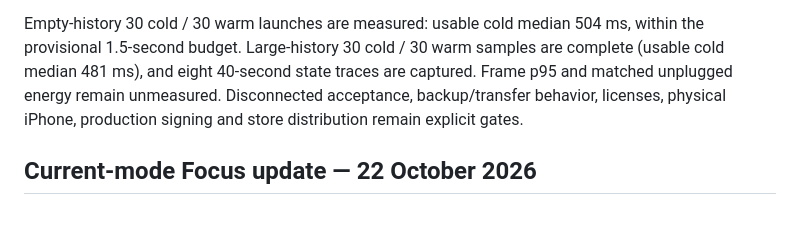
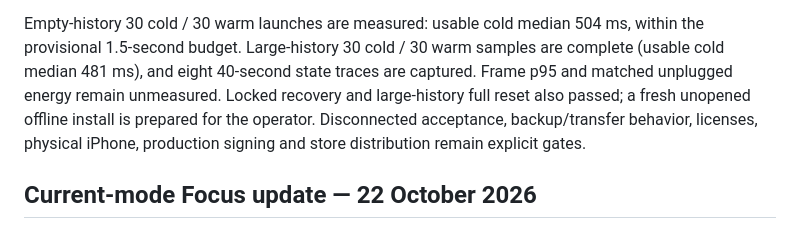
Before and after one commit to Jyotirmay-Singh/poma, a Markdown page: docs/RELEASE_CHECKLIST.md, the part around the change. Rendered like a GitHub page.

```diff
--- a/docs/RELEASE_CHECKLIST.md
+++ b/docs/RELEASE_CHECKLIST.md
@@ -17,7 +17,8 @@ Empty-history 30 cold / 30 warm launches are measured: usable cold median 504 ms
 within the provisional 1.5-second budget. Large-history 30 cold / 30 warm samples are complete
 (usable cold median 481 ms), and eight 40-second state traces are captured.
 Frame p95 and matched unplugged energy remain unmeasured.
-Disconnected acceptance, backup/transfer behavior, licenses, physical iPhone,
+Locked recovery and large-history full reset also passed; a fresh unopened
+offline install is prepared for the operator. Disconnected acceptance, backup/transfer behavior, licenses, physical iPhone,
 production signing and store distribution remain explicit gates.
 
 ## Current-mode Focus update — 22 October 2026
```
Also changed, not shown: docs/ANDROID_ACCEPTANCE_2026_10_22.md (+35 -2 lines), docs/RELEASE_EVIDENCE.md (+12 -0 lines).
